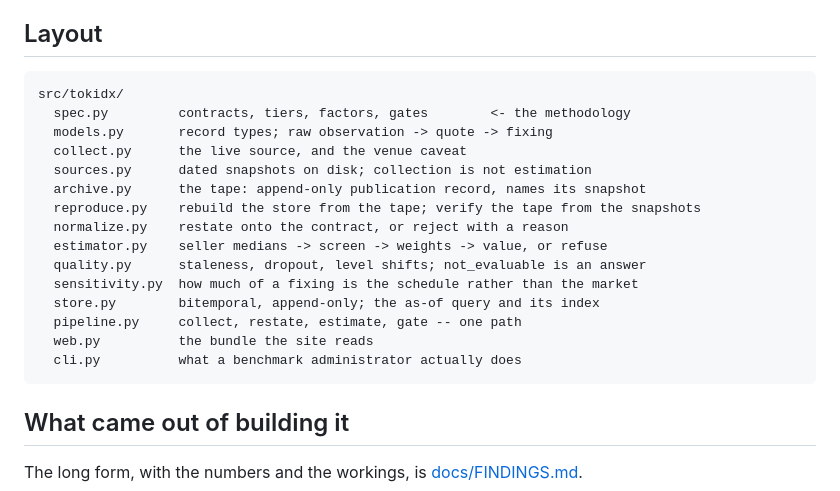
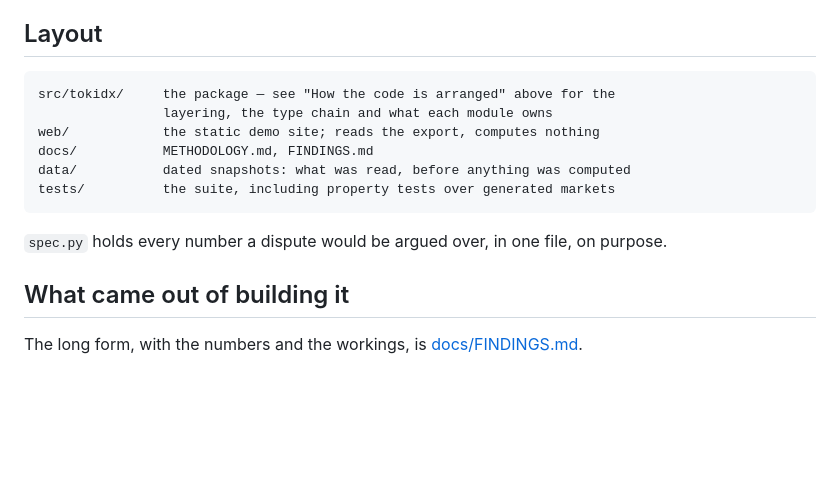
Before and after one commit to henryzhangpku/token-price-index, a Markdown page: README.md, the part around one of its changes. GitHub-like rendering; blank space fills up the shorter version.

````diff
--- a/README.md
+++ b/README.md
@@ -281,22 +375,16 @@ and why the venue count is printed next to the seller count.
 ## Layout
 
 ```
-src/tokidx/
-  spec.py         contracts, tiers, factors, gates        <- the methodology
-  models.py       record types; raw observation -> quote -> fixing
-  collect.py      the live source, and the venue caveat
-  sources.py      dated snapshots on disk; collection is not estimation
-  archive.py      the tape: append-only publication record, names its snapshot
-  reproduce.py    rebuild the store from the tape; verify the tape from the snapshots
-  normalize.py    restate onto the contract, or reject with a reason
-  estimator.py    seller medians -> screen -> weights -> value, or refuse
-  quality.py      staleness, dropout, level shifts; not_evaluable is an answer
-  sensitivity.py  how much of a fixing is the schedule rather than the market
-  store.py        bitemporal, append-only; the as-of query and its index
-  pipeline.py     collect, restate, estimate, gate -- one path
-  web.py          the bundle the site reads
-  cli.py          what a benchmark administrator actually does
+src/tokidx/     the package — see "How the code is arranged" above for the
+                layering, the type chain and what each module owns
+web/            the static demo site; reads the export, computes nothing
+docs/           METHODOLOGY.md, FINDINGS.md
+data/           dated snapshots: what was read, before anything was computed
+tests/          the suite, including property tests over generated markets
 ```
+
+`spec.py` holds every number a dispute would be argued over, in one file, on
+purpose.
 
 ## What came out of building it
 
````
Also changed, not shown: other parts of README.md (+94 -0 lines).
